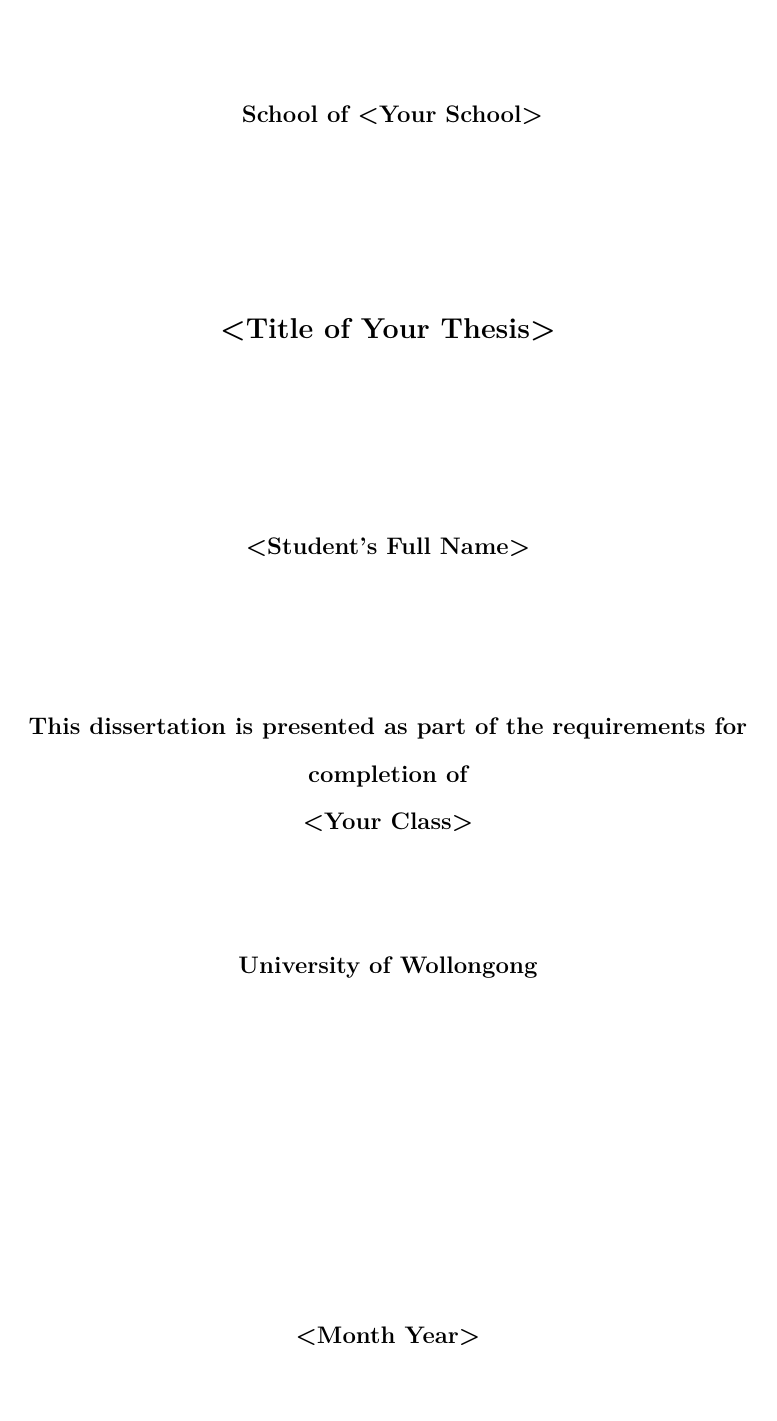
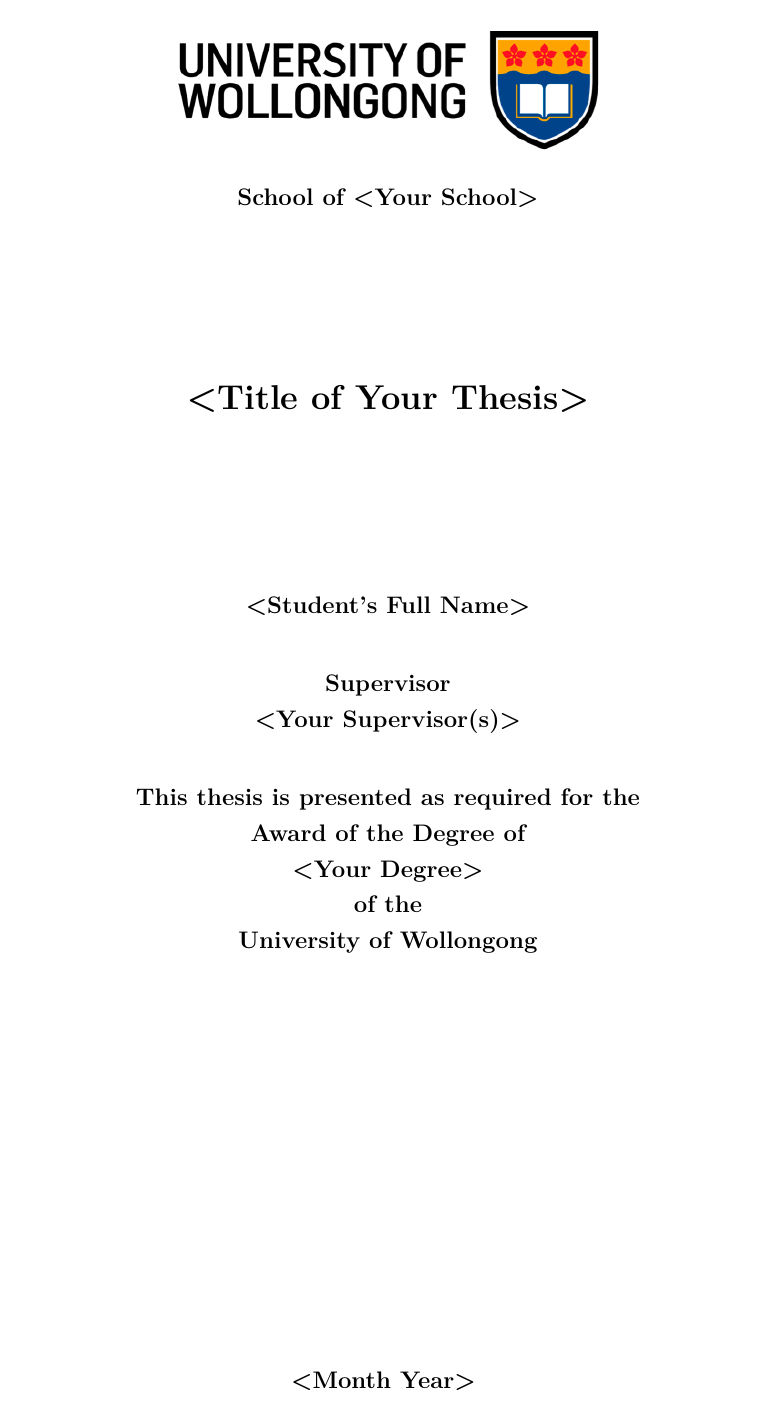
Before and after one commit to tmgriffiths/uowthesistitlepage, a LaTeX problem sheet (examples.tex, which reads uowthesistitlepage.sty): the whole page before the commit and page 1 of 2 after it. Compiled offline with pdfLaTeX.

```diff
--- a/examples.tex
+++ b/examples.tex
@@ -1,8 +1,9 @@
 \documentclass[12pt,oneside]{article}
+\usepackage{lipsum}
 \usepackage{geometry}
 	\geometry{a4paper,inner=4cm, outer=2cm, top=3cm, bottom=2cm}
 
-\usepackage[partialsubject]{uowthesistitlepage}
+\usepackage[phd]{uowthesistitlepage}
 
 \begin{document}
 
--- a/uowthesistitlepage.sty
+++ b/uowthesistitlepage.sty
@@ -63,7 +63,7 @@
 %%---------------------------------------------------------------------%%
 
 \NeedsTeXFormat{LaTeX2e}[1994/06/01]
-\ProvidesPackage{uowthesistitlepage}[2007/09/17 (cc) tmgriffiths]
+\ProvidesPackage{uowthesistitlepage}
 
 \RequirePackage{lmodern}
 \RequirePackage{setspace} % for the doublespacing
@@ -77,6 +77,7 @@
 \newif\ifnosupervisor
 \newif\ifmultiplesupervisors
 \newif\ifsubject
+\newif\ifschool
 
 %% Declareing the package options
 % The default wording for the thesis requirements for an honours thesis.
@@ -174,18 +178,18 @@
 %% Title page
 %%
 %% Here we actually set up the title page.
-\renewcommand{\maketitle}
+\renewcommand{\maketitle}%
 {
-\begin{doublespace}
-    \begin{center}
+\thispagestyle{empty}
+{\centering
+{\onehalfspacing
     \vspace{-\smallgap}
-        \thispagestyle{empty}
-        \ifsubject{\ }\\ \else{\@graphic}\\\fi
+    \ifsubject{\ }\\ \else{\@graphic}\\ \fi
     \vspace{\vsmallgap}
-        \textbf{
+    \textbf{%
         \@schooltitle{} \@school\\
         \vspace{\biggap}
-            {\large{\@title}}\\
+        {\Large{\@title}}\\
         \vspace{\biggap}
         {\@author}\\
         \vspace{\smallgap}
@@ -205,13 +209,16 @@
         \vspace*{\fill}
         \@date\vspace{\smallgap}
     }
-    \end{center}
-\end{doublespace}
 \clearpage{\pagestyle{empty}\cleardoublepage}
 }
+}
+}
+
+
 
 %% Execute the default options, print supervisor field and requirements for an honours thesis.
 \ExecuteOptions{onesupervisor,honours}
+\schooltrue
 \ProcessOptions\relax
 
 
@@ -220,18 +227,20 @@
 %%
 %% This is a new command (\declaration) that if you desire you can use to print the standard thesis submission declaration.
 
-\newcommand{\declaration}{
+\newcommand{\declaration}
+{
 \thispagestyle{empty}
 \noindent {\large \textbf{Declaration}}\\
 
-\noindent I, \@author, declare that this thesis, submitted in \ifpartial partial \fi fulfilment of the requirements for the award of \@degree, of the \@schooltitle{} \@school, University of Wollongong, is wholly my own work unless otherwise referenced or acknowledged. The document has not been submitted for qualifications at any other academic institution.\\
+\noindent I, \@author, declare that this thesis submitted in \ifpartial partial \fi fulfilment of the requirements for the award of \@degree, of the \ifschool \@schooltitle{} \@school,\fi University of Wollongong, is wholly my own work unless otherwise referenced or acknowledged. The document has not been submitted for qualifications at any other academic institution.\\
 \vspace{\midgap}\\
 \noindent\rule{0.4\textwidth}{1.pt}\\
 \vspace{\smallgap}\\
-\textbf{\@author}, \today
-}
+\textbf{\@author}, \today\\
+
 \clearpage{\pagestyle{empty}\cleardoublepage}
 \makeatother
+}
 
 \endinput
 % Quidquid latine dictum sit altum videtur.
```
Also changed, not shown: examples.pdf, uowthesistitlepage_doc.tex (renamed from uowthesistitlepage.tex), examples.tex (1 more changed lines), uowthesistitlepage.sty (15 more changed lines), 6 other files. Lines whose indentation alone changed are shown as unchanged.
